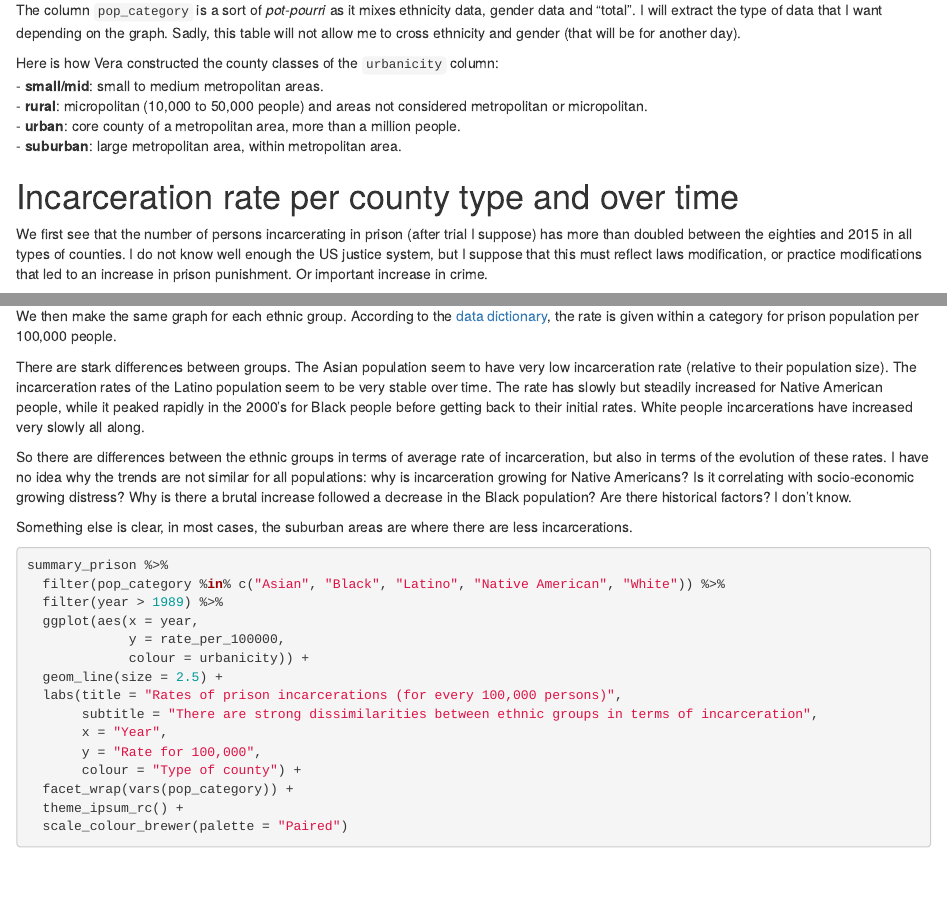
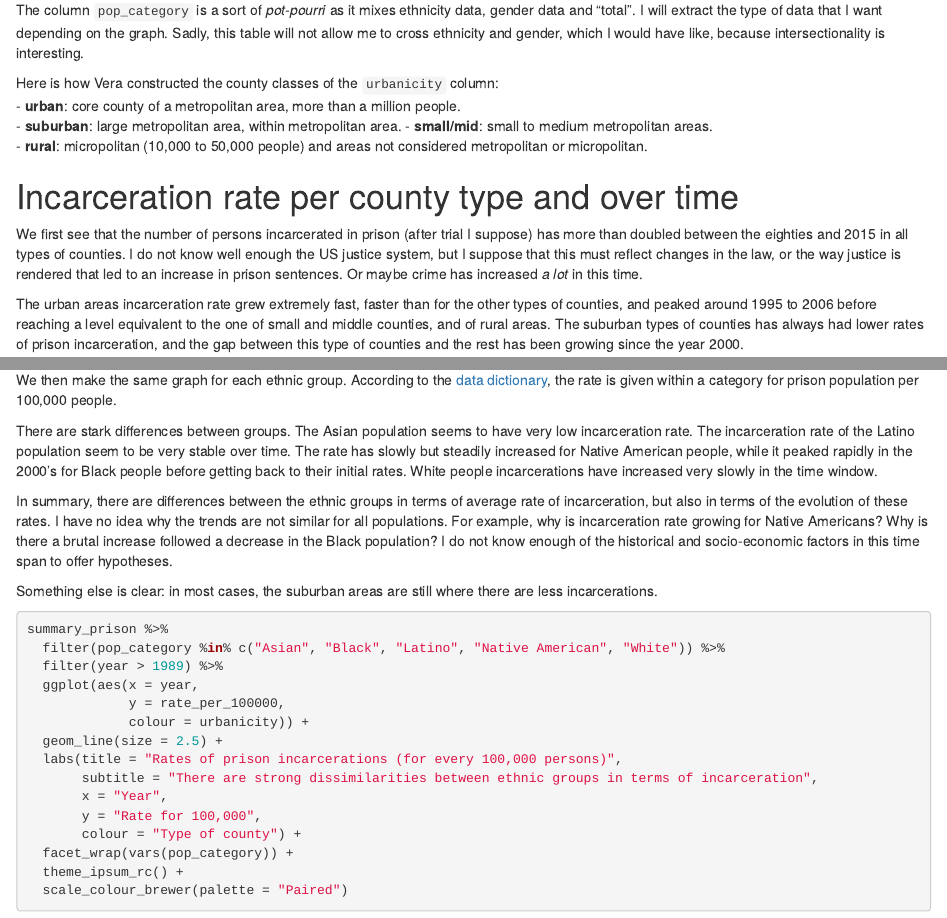
Before and after one commit to MathildeMousset/website, an R Markdown document (content/content/post/2019-01-26-tidytuesday-week-4-exploration-part-1.Rmd): the page in a window 1100 px wide, from 640 px down, and a second part further down, joined at a grey line. Rendered offline with R 4.5, knitr and Pandoc, with nearby package versions; some code elsewhere in the file could not run offline.

Commit message:
Fix some spell mistakes in tidytuesday4 part1

````diff
--- a/content/content/post/2019-01-26-tidytuesday-week-4-exploration-part-1.Rmd
+++ b/content/content/post/2019-01-26-tidytuesday-week-4-exploration-part-1.Rmd
@@ -48,21 +48,22 @@ This table has only four columns:
 - `pop_category`
 - `rate_per_100000`: incarceration rate in prison, for 100,000 people
 
-The column `pop_category` is a sort of *pot-pourri* as it mixes ethnicity data, gender data and "total". I will extract the type of data that I want depending on the graph. Sadly, this table will not allow me to cross ethnicity and gender (that will be for another day).
+The column `pop_category` is a sort of *pot-pourri* as it mixes ethnicity data, gender data and "total". I will extract the type of data that I want depending on the graph. Sadly, this table will not allow me to cross ethnicity and gender, which I would have like, because intersectionality is interesting.
 
 
 Here is how Vera constructed the county classes of the `urbanicity` column:
+- **urban**: core county of a metropolitan area, more than a million people.
+- **suburban**: large metropolitan area, within metropolitan area.
 - **small/mid**: small to medium metropolitan areas.
 - **rural**: micropolitan (10,000 to 50,000 people) and areas not considered metropolitan or micropolitan.
-- **urban**: core county of a metropolitan area, more than a million people.
-- **suburban**: large metropolitan area, within metropolitan area.
+
 
 
 # Incarceration rate per county type and over time
 
-We first see that the number of persons incarcerating in prison (after trial I suppose) has more than doubled between the eighties and 2015 in all types of counties. I do not know well enough the US justice system, but I suppose that this must reflect laws modification, or practice modifications that led to an increase in prison punishment. Or important increase in crime.
+We first see that the number of persons incarcerated in prison (after trial I suppose) has more than doubled between the eighties and 2015 in all types of counties. I do not know well enough the US justice system, but I suppose that this must reflect changes in the law, or the way justice is rendered that led to an increase in prison sentences. Or maybe crime has increased *a lot* in this time.
 
-The urban areas rate grew extremely fast, faster than for the other types of counties, and peaked around 1995 to 2006 before reaching a level equivalent to the one of small and middle counties, and of rural areas. The suburban types of counties has always had lower rates of prison incarceration, and the gap between this type of counties and the rest has been growing since the year 2000.
+The urban areas incarceration rate grew extremely fast, faster than for the other types of counties, and peaked around 1995 to 2006 before reaching a level equivalent to the one of small and middle counties, and of rural areas. The suburban types of counties has always had lower rates of prison incarceration, and the gap between this type of counties and the rest has been growing since the year 2000.
 
 
 ```{r, all}
@@ -86,11 +87,11 @@ summary_prison %>%
 
 We then make the same graph for each ethnic group. According to the [data dictionary]("https://github.com/rfordatascience/tidytuesday/tree/master/data/2019/2019-01-22"), the rate is given within a category for prison population per 100,000 people.
 
-There are stark differences between groups. The Asian population seem to have very low incarceration rate (relative to their population size). The incarceration rates of the Latino population seem to be very stable over time. The rate has slowly but steadily increased for Native American people, while it peaked rapidly in the 2000's for Black people before getting back to their initial rates. White people incarcerations have increased very slowly all along.
+There are stark differences between groups. The Asian population seems to have very low incarceration rate. The incarceration rate of the Latino population seem to be very stable over time. The rate has slowly but steadily increased for Native American people, while it peaked rapidly in the 2000's for Black people before getting back to their initial rates. White people incarcerations have increased very slowly in the time window.
 
-So there are differences between the ethnic groups in terms of average rate of incarceration, but also in terms of the evolution of these rates. I have no idea why the trends are not similar for all populations: why is incarceration growing for Native Americans? Is it correlating with socio-economic growing distress? Why is there a brutal increase followed a decrease in the Black population? Are there historical factors? I don't know.
+In summary, there are differences between the ethnic groups in terms of average rate of incarceration, but also in terms of the evolution of these rates. I have no idea why the trends are not similar for all populations. For example, why is incarceration rate growing for Native Americans? Why is there a brutal increase followed a decrease in the Black population? I do not know enough of the historical and socio-economic factors in this time span to offer hypotheses.
 
-Something else is clear, in most cases, the suburban areas are where there are less incarcerations.
+Something else is clear: in most cases, the suburban areas are still where there are less incarcerations.
 
 ```{r, fig.height=6, fig.width=8}
 summary_prison %>%
````
Also changed, not shown: content/content/post/2019-01-26-tidytuesday-week-4-exploration-part-1.html, content/content/post/2019-01-26-tidytuesday-week-4-exploration-part-1.Rmd (10 more changed lines).
